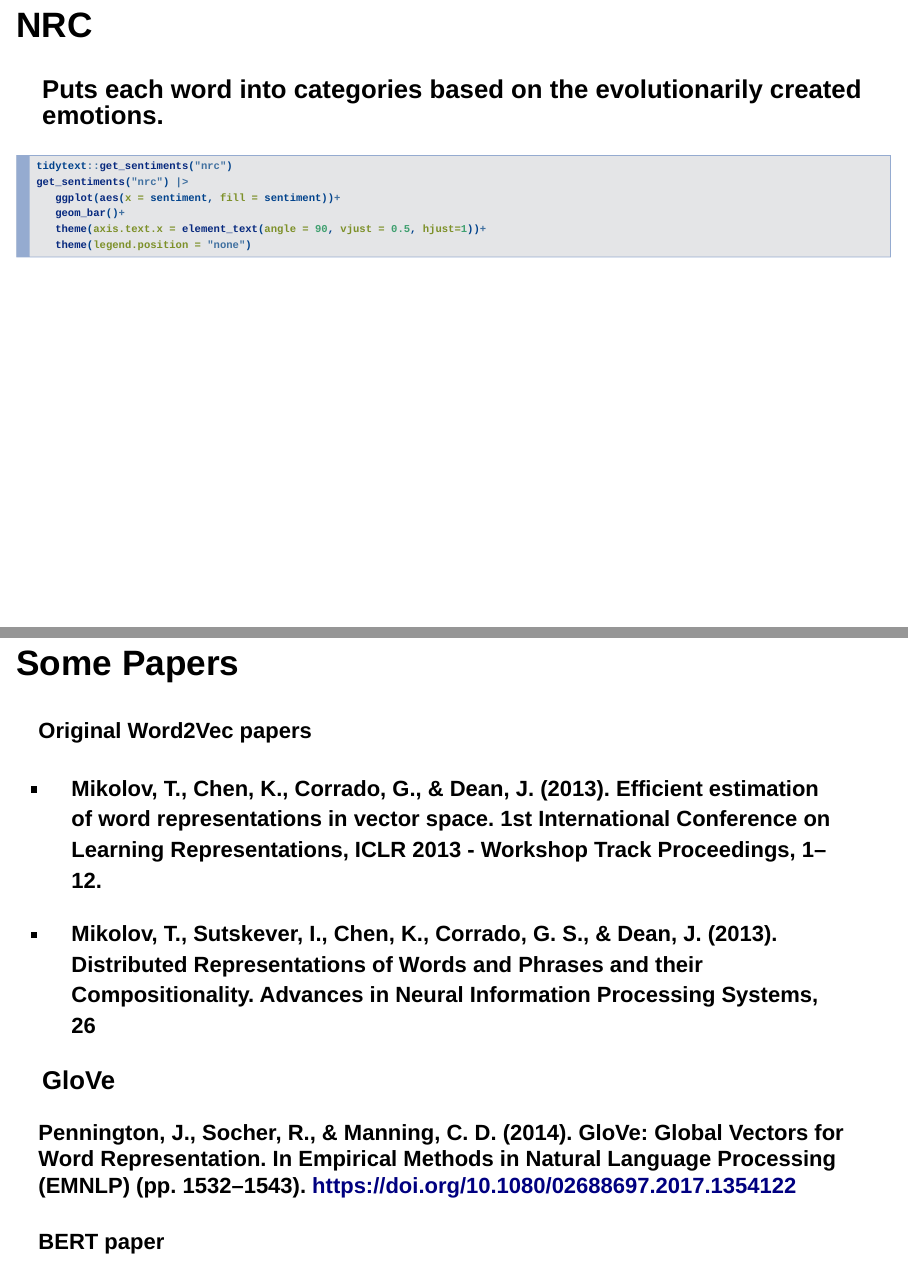
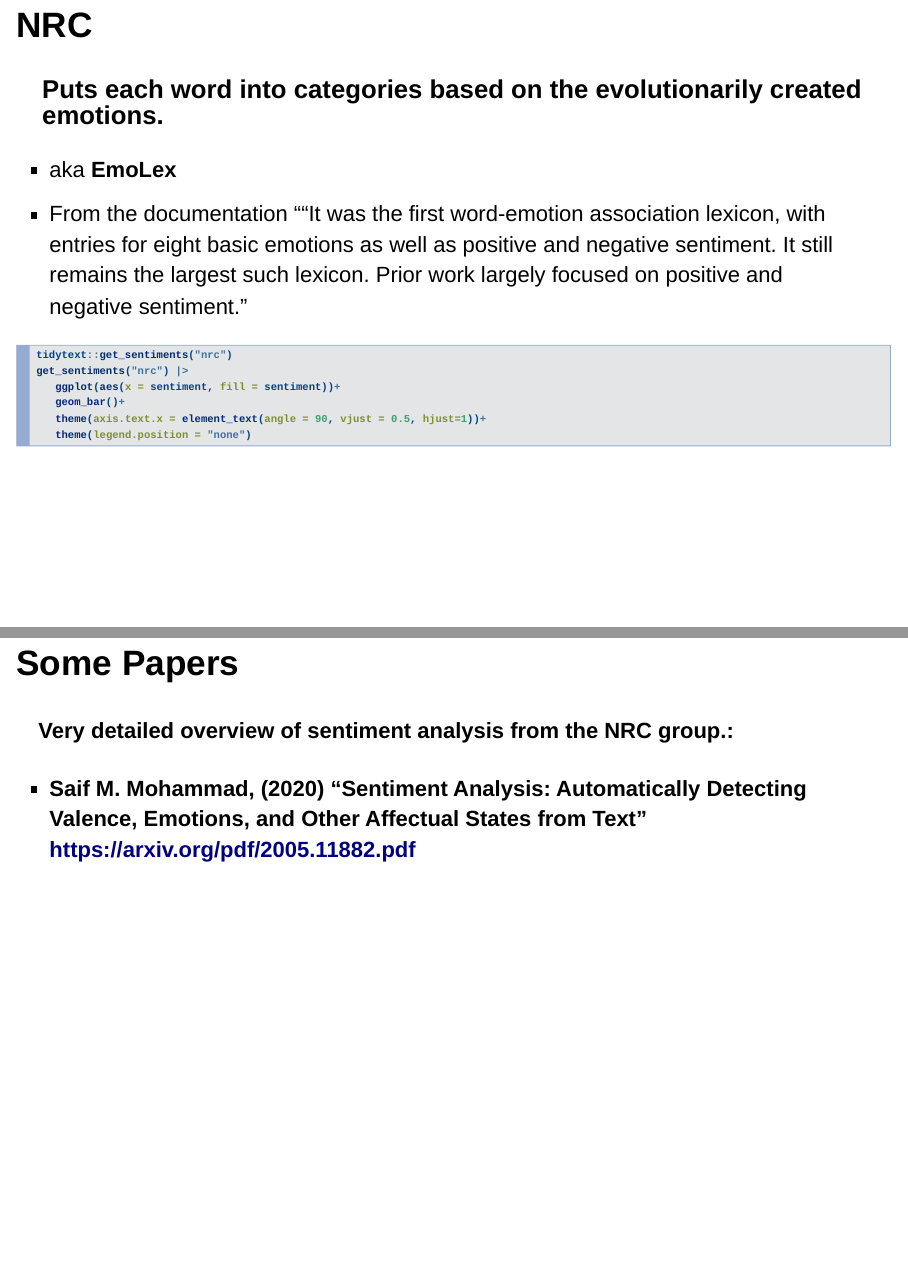
Before and after one commit to iamdavecampbell/tibble_house_on_the_prairie, an R Markdown document (May24.Rmd): pages 19 and 59 of 62 before the commit and pages 19 and 59 of 63 after it, joined at a grey line. Rendered offline with R 4.5, knitr and Pandoc, with nearby package versions; drawn as Slidy slides in place of the format the file asks for.

Commit message:
added sentiment analysis ref

````diff
--- a/May24.Rmd
+++ b/May24.Rmd
@@ -301,6 +308,11 @@ LMlex |>
 
 
 ### Puts each word into categories based on the evolutionarily created emotions.
+
+- aka **EmoLex**
+- From the documentation ""It was the first word-emotion association lexicon, with entries for eight basic emotions as well as positive and negative sentiment. It still remains the largest such lexicon. Prior work largely focused on positive and negative sentiment."
+
+
 ```{r, eval = FALSE}
 tidytext::get_sentiments("nrc")
 get_sentiments("nrc") |>
@@ -922,6 +934,13 @@ Again, a software developper take on handling data.  Light in statistics but hea
 
 ## Some Papers
 
+#### Very detailed overview of sentiment analysis from the NRC group.:
+
+- **Saif M. Mohammad, (2020) "Sentiment Analysis: Automatically Detecting
+Valence, Emotions, and Other Affectual States from Text" https://arxiv.org/pdf/2005.11882.pdf **
+
+## Some Papers
+
 #### Original Word2Vec papers
 - **Mikolov, T., Chen, K., Corrado, G., & Dean, J. (2013). Efficient estimation of word representations in vector space. 1st International Conference on Learning Representations, ICLR 2013 - Workshop Track Proceedings, 1–12.**
 
````
Also changed, not shown: May24.Rmd (9 more changed lines).
